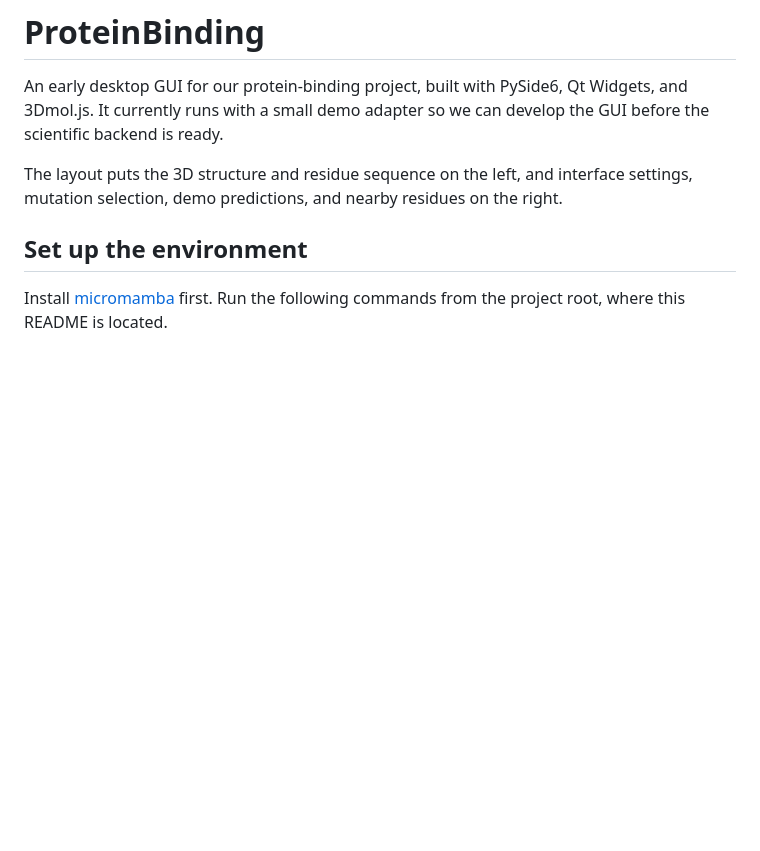
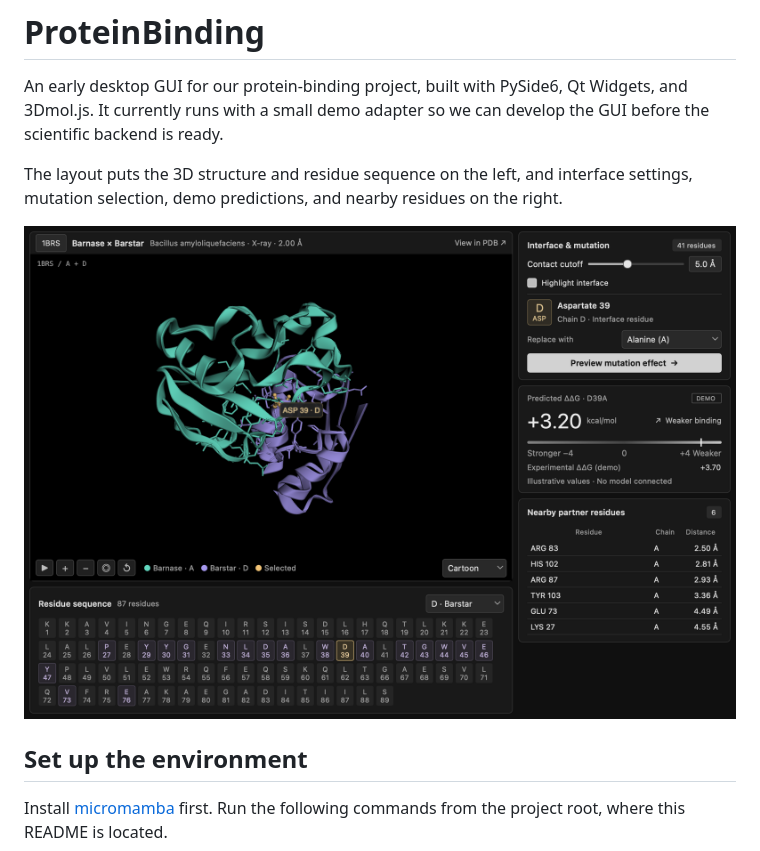
Before and after one commit to alankoleyk/Protein-Binding-Project, a Markdown page: README.md, the part around the change. GitHub-like rendering; blank space fills up the shorter version.

Commit message:
Update README.md to include an image

```diff
--- a/README.md
+++ b/README.md
@@ -3,6 +3,8 @@
 An early desktop GUI for our protein-binding project, built with PySide6, Qt Widgets, and 3Dmol.js. It currently runs with a small demo adapter so we can develop the GUI before the scientific backend is ready.
 
 The layout puts the 3D structure and residue sequence on the left, and interface settings, mutation selection, demo predictions, and nearby residues on the right.
+
+![GUI](./example.png)
 
 ## Set up the environment
 
```
